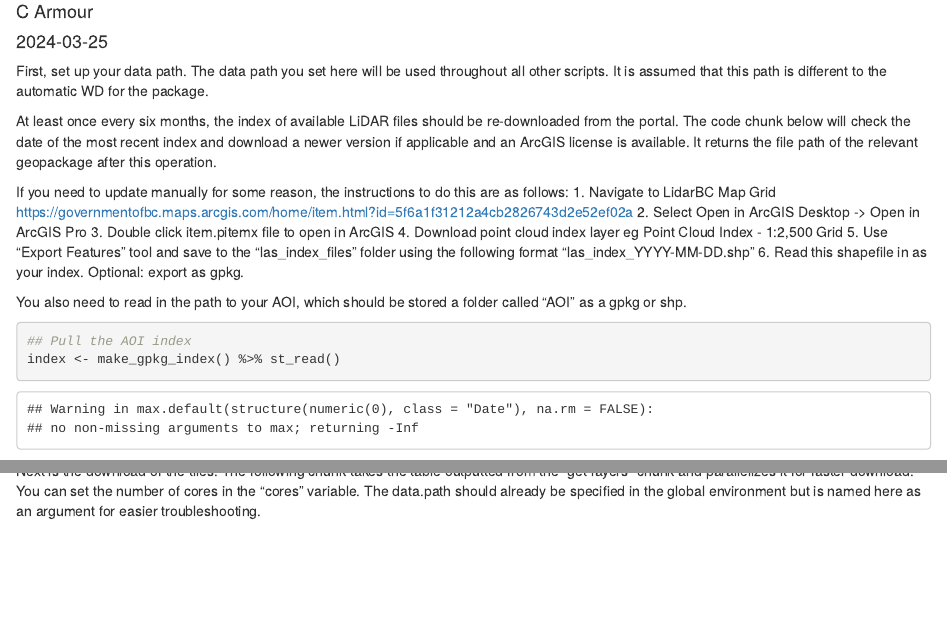
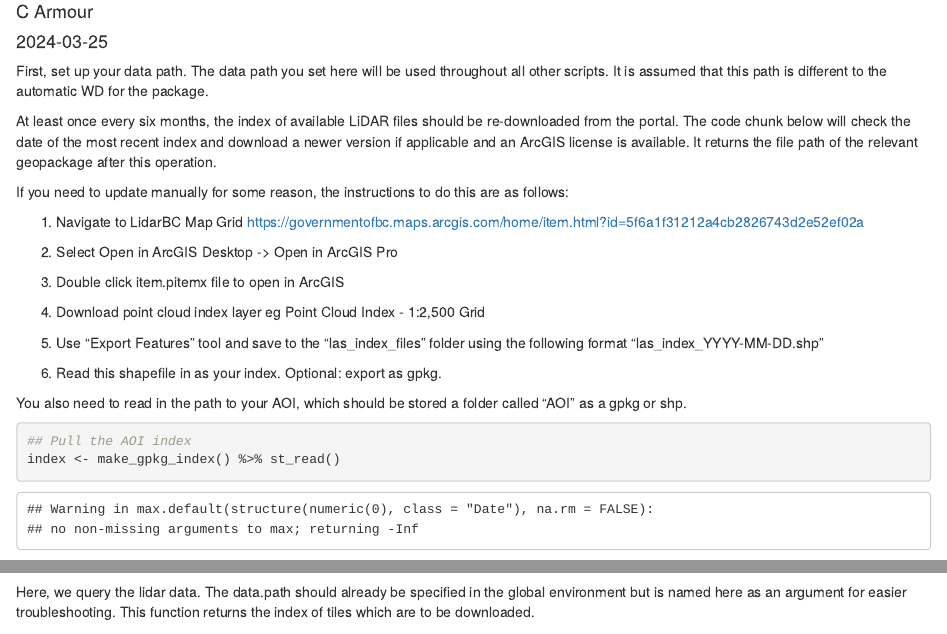
Before and after one commit to bcgov/PEMlidr, an R Markdown document (pipeline.Rmd): the page in a window 1100 px wide, from 70 px down, and a second part further down, joined at a grey line. Rendered offline with R 4.5, knitr and Pandoc, with nearby package versions; some code elsewhere in the file could not run offline.

Commit message:
Update pipeline.Rmd

````diff
--- a/pipeline.Rmd
+++ b/pipeline.Rmd
@@ -5,6 +5,8 @@ date: "`r Sys.Date()`"
 output: html_document
 editor_options:
   chunk_output_type: console
+  markdown:
+    wrap: 72
 ---
 
 ```{r setup, include = FALSE, echo = FALSE}
@@ -30,18 +34,31 @@ setup_folders(data.path = data.path)
 
 ```
 
-At least once every six months, the index of available LiDAR files should be re-downloaded from the portal. The code chunk below will check the date of the most recent index and download a newer version if applicable and an ArcGIS license is available. It returns the file path of the relevant geopackage after this operation.
+At least once every six months, the index of available LiDAR files
+should be re-downloaded from the portal. The code chunk below will check
+the date of the most recent index and download a newer version if
+applicable and an ArcGIS license is available. It returns the file path
+of the relevant geopackage after this operation.
 
-If you need to update manually for some reason, the instructions to do this are as follows:
-1. Navigate to LidarBC Map Grid
-https://governmentofbc.maps.arcgis.com/home/item.html?id=5f6a1f31212a4cb2826743d2e52ef02a
-2. Select Open in ArcGIS Desktop -> Open in ArcGIS Pro
-3. Double click item.pitemx file to open in ArcGIS
-4. Download point cloud index layer eg Point Cloud Index  - 1:2,500 Grid
-5. Use "Export Features" tool and save to the "las_index_files" folder using the following format "las_index_YYYY-MM-DD.shp"
-6. Read this shapefile in as your index. Optional: export as gpkg.
+If you need to update manually for some reason, the instructions to do
+this are as follows:
 
-You also need to read in the path to your AOI, which should be stored a folder called "AOI" as a gpkg or shp.
+1.  Navigate to LidarBC Map Grid
+    <https://governmentofbc.maps.arcgis.com/home/item.html?id=5f6a1f31212a4cb2826743d2e52ef02a>
+
+2.  Select Open in ArcGIS Desktop -\> Open in ArcGIS Pro
+
+3.   Double click item.pitemx file to open in ArcGIS
+
+4.  Download point cloud index layer eg Point Cloud Index - 1:2,500 Grid
+
+5.  Use "Export Features" tool and save to the "las_index_files" folder
+    using the following format "las_index_YYYY-MM-DD.shp"
+
+6.  Read this shapefile in as your index. Optional: export as gpkg.
+
+You also need to read in the path to your AOI, which should be stored a
+folder called "AOI" as a gpkg or shp.
 
 ```{r get-layers}
 
@@ -53,7 +70,10 @@ aoi <- sf::st_read("D:/Kitimat_LiDAR/AOI/Kitimat_PEM_AOI.shp")
 
 ```
 
-Next is the download of the tiles. The following chunk takes the table outputted from the "get-layers" chunk and parallelizes it for faster download. You can set the number of cores in the "cores" variable. The data.path should already be specified in the global environment but is named here as an argument for easier troubleshooting.
+Here, we query the lidar data. The data.path should already be specified
+in the global environment but is named here as an argument for easier
+troubleshooting. This function returns the index of tiles which are to
+be downloaded.
 
 ```{r query-tiles, echo = FALSE}
 
````
Also changed, not shown: pipeline.Rmd (20 more changed lines).
